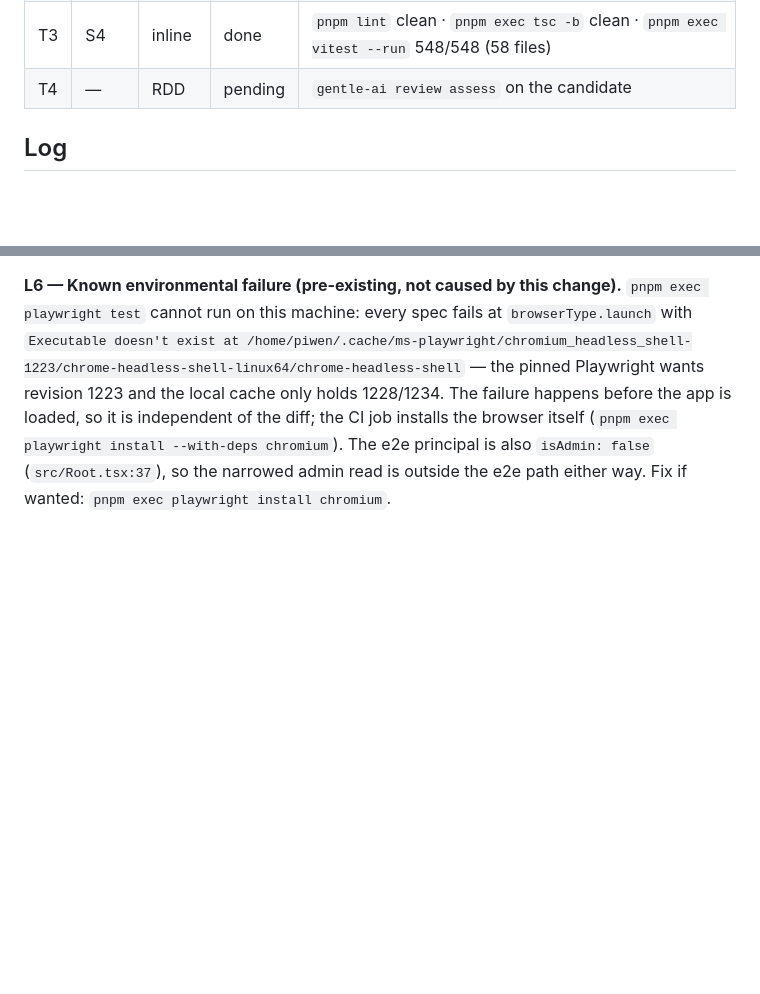
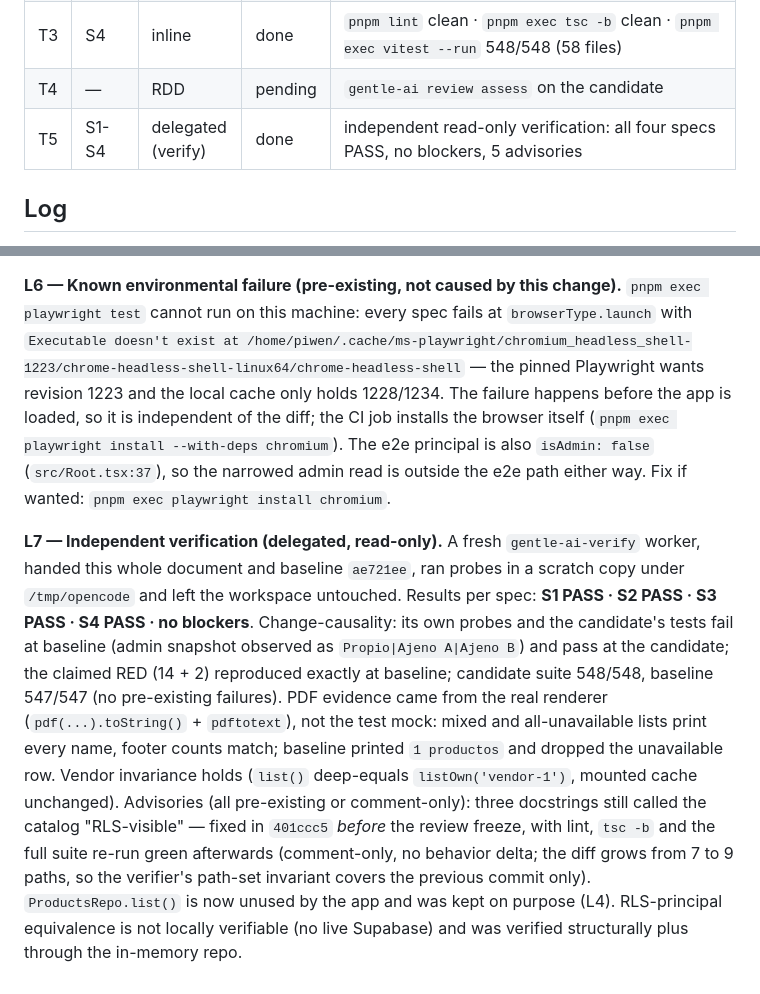
Before and after one commit to Piwen99/produclist-pwa, a Markdown page: odd/tasks/catalog-scope-and-pdf.md, 2 parts joined by grey strips. GitHub-like rendering; blank space fills up the shorter version.

Commit message:
docs(odd): record the independent verification evidence

```diff
--- a/odd/tasks/catalog-scope-and-pdf.md
+++ b/odd/tasks/catalog-scope-and-pdf.md
@@ -30,6 +30,7 @@ Test runner: `pnpm test` (vitest; `pnpm exec vitest --run <paths>` for one shot)
 | T2 | S3 | inline | done | RED `src/pdf/__tests__/ProductPDFDocument.test.tsx` (2 failing) → filter removed → GREEN 3/3 |
 | T3 | S4 | inline | done | `pnpm lint` clean · `pnpm exec tsc -b` clean · `pnpm exec vitest --run` 548/548 (58 files) |
 | T4 | — | RDD | pending | `gentle-ai review assess` on the candidate |
+| T5 | S1-S4 | delegated (verify) | done | independent read-only verification: all four specs PASS, no blockers, 5 advisories |
 
 ## Log
 
@@ -44,3 +45,5 @@ Test runner: `pnpm test` (vitest; `pnpm exec vitest --run <paths>` for one shot)
 **L5 — Evidence.** RED observed before the code: `DataProvider.test.tsx` 14/17 failing (every refresh assertion pointed at the old read) and `ProductPDFDocument.test.tsx` 2 failing (name hidden, count 1 instead of 2). GREEN after: `DataProvider.test.tsx` 17/17, `ProductPDFDocument.test.tsx` 3/3, full run 548/548 across 58 files, `pnpm lint` and `pnpm exec tsc -b` clean. Work units: `fix(data): scope the product catalog to the session owner` (`a7e811c`) and `fix(pdf): include unavailable products in the product price list` (`ed56e7f`).
 
 **L6 — Known environmental failure (pre-existing, not caused by this change).** `pnpm exec playwright test` cannot run on this machine: every spec fails at `browserType.launch` with `Executable doesn't exist at /home/piwen/.cache/ms-playwright/chromium_headless_shell-1223/chrome-headless-shell-linux64/chrome-headless-shell` — the pinned Playwright wants revision 1223 and the local cache only holds 1228/1234. The failure happens before the app is loaded, so it is independent of the diff; the CI job installs the browser itself (`pnpm exec playwright install --with-deps chromium`). The e2e principal is also `isAdmin: false` (`src/Root.tsx:37`), so the narrowed admin read is outside the e2e path either way. Fix if wanted: `pnpm exec playwright install chromium`.
+
+**L7 — Independent verification (delegated, read-only).** A fresh `gentle-ai-verify` worker, handed this whole document and baseline `ae721ee`, ran probes in a scratch copy under `/tmp/opencode` and left the workspace untouched. Results per spec: **S1 PASS · S2 PASS · S3 PASS · S4 PASS · no blockers**. Change-causality: its own probes and the candidate's tests fail at baseline (admin snapshot observed as `Propio|Ajeno A|Ajeno B`) and pass at the candidate; the claimed RED (14 + 2) reproduced exactly at baseline; candidate suite 548/548, baseline 547/547 (no pre-existing failures). PDF evidence came from the real renderer (`pdf(...).toString()` + `pdftotext`), not the test mock: mixed and all-unavailable lists print every name, footer counts match; baseline printed `1 productos` and dropped the unavailable row. Vendor invariance holds (`list()` deep-equals `listOwn('vendor-1')`, mounted cache unchanged). Advisories (all pre-existing or comment-only): three docstrings still called the catalog "RLS-visible" — fixed in `401ccc5` *before* the review freeze, with lint, `tsc -b` and the full suite re-run green afterwards (comment-only, no behavior delta; the diff grows from 7 to 9 paths, so the verifier's path-set invariant covers the previous commit only). `ProductsRepo.list()` is now unused by the app and was kept on purpose (L4). RLS-principal equivalence is not locally verifiable (no live Supabase) and was verified structurally plus through the in-memory repo.
```
